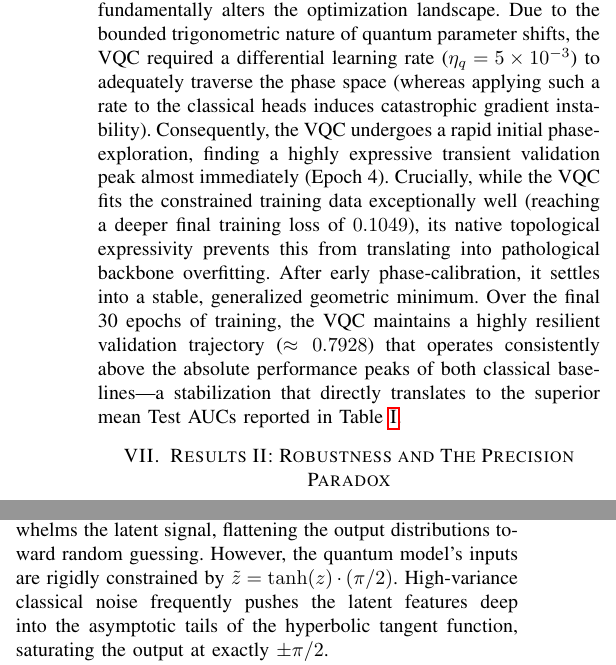
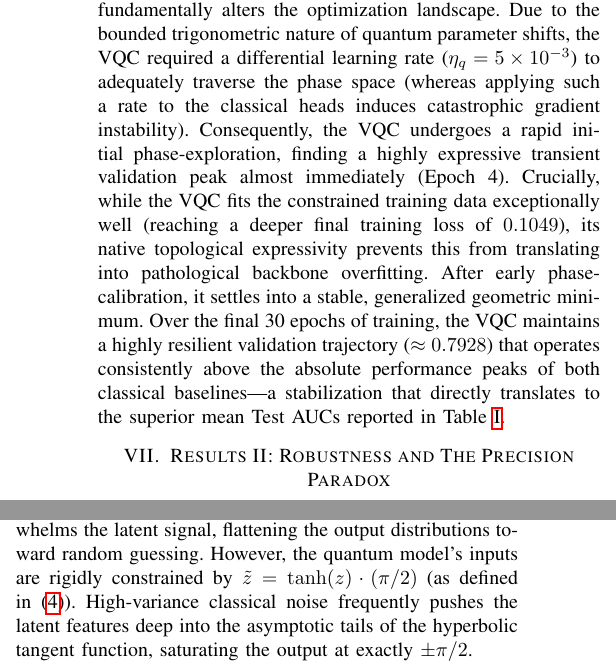
Before and after one commit to anishfelixm/quantum-classical-expressivity, a LaTeX paper (paper/main.tex): two parts of the columns of pages 7 and 8 of 10, joined at a grey line, cut so that both start at the same text. Compiled offline with pdfLaTeX.

Commit message:
feat : paper ffix

```diff
--- a/paper/main.tex
+++ b/paper/main.tex
@@ -248,7 +248,7 @@ Analysis of the aggregate epoch-by-epoch optimization trajectories further eluci
 
 For instance, in the BreastMNIST 10\% regime, both classical architectures minimize training loss but suffer from severe downstream generalization penalties. The End-to-End Classical Linear pipeline drives its training BCE down to $0.1560$, but its validation AUC peaks prematurely (Epoch 8) and steadily degrades. This divergence highlights a critical capacity flaw: because the 5-parameter linear head lacks the geometric degrees of freedom to natively resolve complex classes, it forces the unfrozen ResNet backbone into premature spatial overfitting, memorizing the constrained samples while failing to generalize to the wider validation manifold. The Classical MLP suffers a similar fate; attempting to increase classical capacity by adding non-linear activations (GELU) in an ultra-compressed space merely accelerates this overfitting, proving that standard Euclidean projections cannot reconstruct the collapsed topological boundaries of the true clinical manifold.
 
-By embedding the identical $4$-variable bottleneck into a $16$-dimensional complex Hilbert space ($\mathbb{C}^{16}$), the VQC pipeline fundamentally alters the optimization landscape. Due to the bounded trigonometric nature of quantum parameter shifts, the VQC required a differential learning rate ($\eta_{q} = 5 \times 10^{-3}$) to adequately traverse the phase space (whereas applying such a rate to the classical heads induces catastrophic gradient instability). Consequently, the VQC undergoes a rapid initial phase-exploration, finding a highly expressive transient validation peak almost immediately (Epoch 4). Crucially, while the VQC fits the constrained training data exceptionally well (reaching a deeper final training loss of $0.1049$), its native topological expressivity prevents this from translating into pathological backbone overfitting. After early phase-calibration, it settles into a stable, generalized geometric minimum. Over the final 30 epochs of training, the VQC maintains a highly resilient validation trajectory ($\approx 0.7928$) that operates consistently above the absolute performance peaks of both classical baselines—a stabilization that directly translates to the superior mean Test AUCs reported in Table~\ref{tab:peak_auc}.
+By embedding the identical $4$-variable bottleneck into a $16$-dimensional complex Hilbert space ($\mathbb{C}^{16}$), the VQC pipeline fundamentally alters the optimization landscape. Due to the bounded trigonometric nature of quantum parameter shifts, the VQC required a differential learning rate ($\eta_{q} = 5 \times 10^{-3}$) to adequately traverse the phase space (whereas applying such a rate to the classical heads induces catastrophic gradient instability). Consequently, the VQC undergoes a rapid initial phase-exploration, finding a highly expressive transient validation peak almost immediately (Epoch 4). Crucially, while the VQC fits the constrained training data exceptionally well (reaching a deeper final training loss of $0.1049$), its native topological expressivity prevents this from translating into pathological backbone overfitting. After early phase-calibration, it settles into a stable, generalized geometric minimum. Over the final 30 epochs of training, the VQC maintains a highly resilient validation trajectory ($\approx 0.7928$) that operates consistently above the absolute performance peaks of both classical baselines---a stabilization that directly translates to the superior mean Test AUCs reported in Table~\ref{tab:peak_auc}.
 
 \begin{figure}[htbp]
 \centerline{\includegraphics[width=3.5in]{figures/fig02_expressivity_dynamics.pdf}}
@@ -287,7 +287,7 @@ This empirically demonstrates that data abundance acts as a powerful topological
 \subsection{Phase-Space Saturation and the ``Zombie State''}
 At extreme noise levels ($\sigma = 0.20$), we observed a unique mathematical failure mode exclusive to the hybrid architecture, driven by the $\tanh(z)$ continuous-to-discrete bounding function.
 
-In the classical network, extreme spatial noise simply overwhelms the latent signal, flattening the output distributions toward random guessing. However, the quantum model's inputs are rigidly constrained by $\tilde{z} = \tanh(z) \cdot (\pi/2)$. High-variance classical noise frequently pushes the latent features deep into the asymptotic tails of the hyperbolic tangent function, saturating the output at exactly $\pm \pi/2$.
+In the classical network, extreme spatial noise simply overwhelms the latent signal, flattening the output distributions toward random guessing. However, the quantum model's inputs are rigidly constrained by $\tilde{z} = \tanh(z) \cdot (\pi/2)$ (as defined in \eqref{eq:tanh_scaling}). High-variance classical noise frequently pushes the latent features deep into the asymptotic tails of the hyperbolic tangent function, saturating the output at exactly $\pm \pi/2$.
 
 Consequently, the quantum rotation gates are forced to evaluate fixed, absolute boundary angles. The VQC ceases to evaluate a continuous phase space; instead, the saturated inputs collapse the quantum circuit into a quasi-discrete topological state. This ``Zombie State'' frequently yields static measurement artifacts---such as the VQC artificially maintaining an AUC of $0.6118$ with an impossibly low probability standard deviation of $0.0057$ on the noisy Breast 10\% test set. This confirms that the non-linear boundaries required to prevent quantum phase-wrapping introduce unique saturation-based failure modes under high-noise conditions, functionally distinct from standard classical degradation.
 
```
